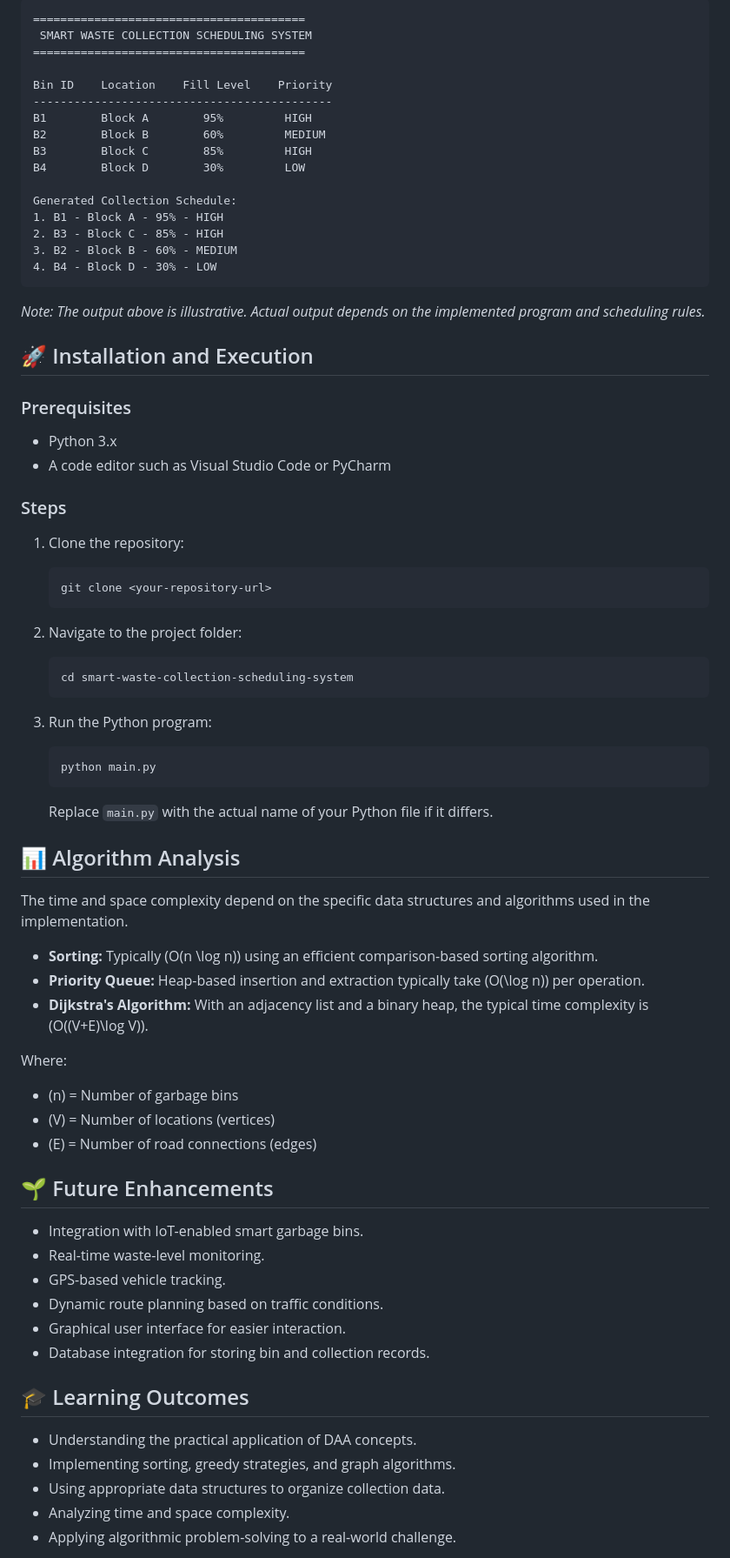
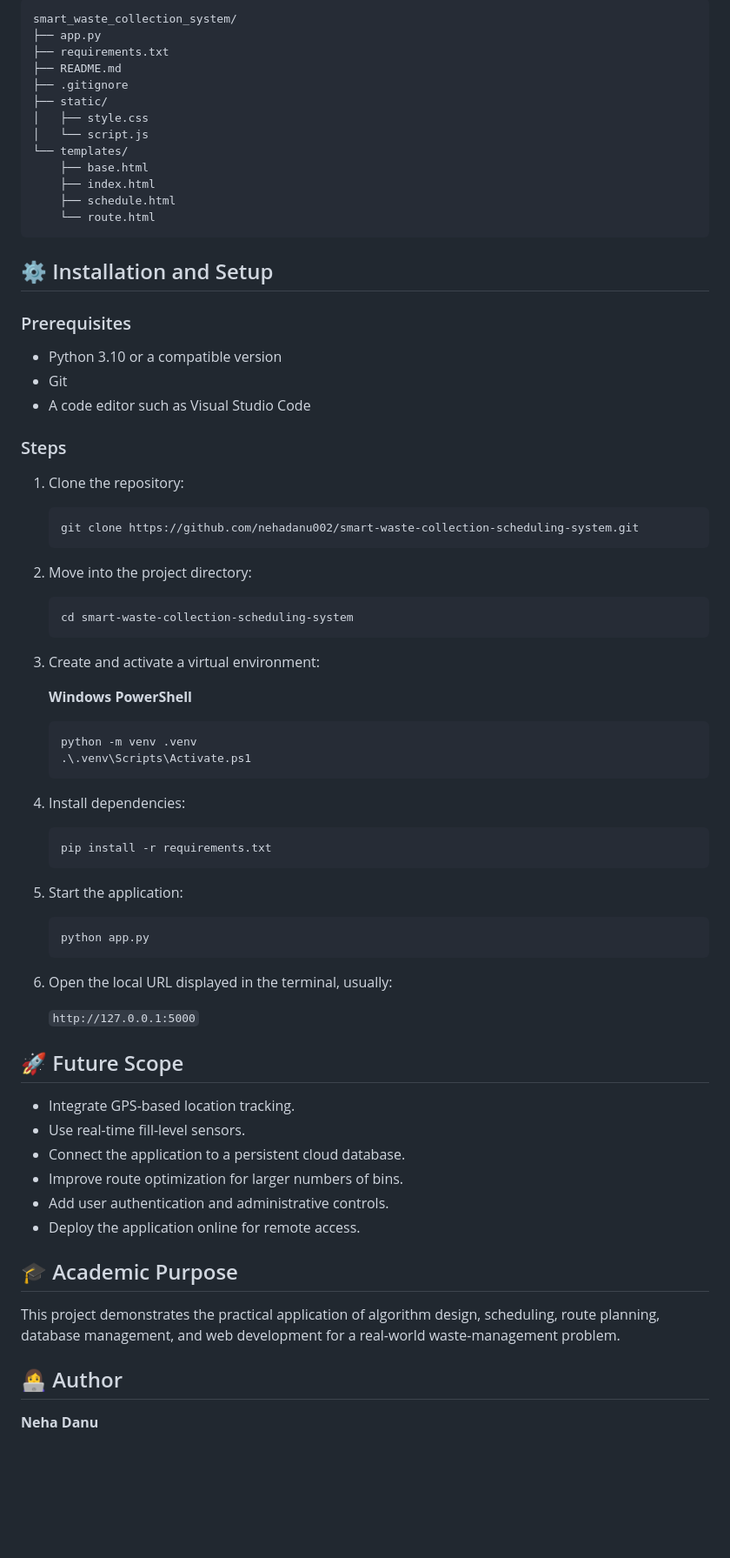
Before and after one commit to nehadanu002/smart-waste-collection-scheduling-system, a Markdown page: README.md, the part around one of its changes. Shown at 87% size. Drawn GitHub-style; blank space fills up the shorter version.

Commit message:
Improve project README

````diff
--- a/README.md
+++ b/README.md
@@ -54,82 +51,81 @@ The system applies algorithmic techniques to determine which bins should be coll
 
 ```text
-========================================
- SMART WASTE COLLECTION SCHEDULING SYSTEM
-========================================
-
-Bin ID    Location    Fill Level    Priority
---------------------------------------------
-B1        Block A        95%         HIGH
-B2        Block B        60%         MEDIUM
-B3        Block C        85%         HIGH
-B4        Block D        30%         LOW
-
-Generated Collection Schedule:
-1. B1 - Block A - 95% - HIGH
-2. B3 - Block C - 85% - HIGH
-3. B2 - Block B - 60% - MEDIUM
-4. B4 - Block D - 30% - LOW
+smart_waste_collection_system/
+├── app.py
+├── requirements.txt
+├── README.md
+├── .gitignore
+├── static/
+│   ├── style.css
+│   └── script.js
+└── templates/
+    ├── base.html
+    ├── index.html
+    ├── schedule.html
+    └── route.html
 ```
 
-*Note: The output above is illustrative. Actual output depends on the implemented program and scheduling rules.*
-
-## 🚀 Installation and Execution
+## ⚙️ Installation and Setup
 
 ### Prerequisites
 
-* Python 3.x
-* A code editor such as Visual Studio Code or PyCharm
+- Python 3.10 or a compatible version
+- Git
+- A code editor such as Visual Studio Code
 
 ### Steps
 
 1. Clone the repository:
 
    ```bash
-   git clone <your-repository-url>
+   git clone https://github.com/nehadanu002/smart-waste-collection-scheduling-system.git
    ```
 
-2. Navigate to the project folder:
+2. Move into the project directory:
 
    ```bash
    cd smart-waste-collection-scheduling-system
    ```
 
-3. Run the Python program:
+3. Create and activate a virtual environment:
+
+   **Windows PowerShell**
+
+   ```powershell
+   python -m venv .venv
+   .\.venv\Scripts\Activate.ps1
+   ```
+
+4. Install dependencies:
 
    ```bash
-   python main.py
+   pip install -r requirements.txt
    ```
 
-   Replace `main.py` with the actual name of your Python file if it differs.
+5. Start the application:
 
-## 📊 Algorithm Analysis
+   ```bash
+   python app.py
+   ```
 
-The time and space complexity depend on the specific data structures and algorithms used in the implementation.
+6. Open the local URL displayed in the terminal, usually:
 
-* **Sorting:** Typically \(O(n \log n)\) using an efficient comparison-based sorting algorithm.
-* **Priority Queue:** Heap-based insertion and extraction typically take \(O(\log n)\) per operation.
-* **Dijkstra's Algorithm:** With an adjacency list and a binary heap, the typical time complexity is \(O((V+E)\log V)\).
+   `http://127.0.0.1:5000`
 
-Where:
+## 🚀 Future Scope
 
-* \(n\) = Number of garbage bins
-* \(V\) = Number of locations (vertices)
-* \(E\) = Number of road connections (edges)
+- Integrate GPS-based location tracking.
+- Use real-time fill-level sensors.
+- Connect the application to a persistent cloud database.
+- Improve route optimization for larger numbers of bins.
+- Add user authentication and administrative controls.
+- Deploy the application online for remote access.
 
-## 🌱 Future Enhancements
+## 🎓 Academic Purpose
 
-* Integration with IoT-enabled smart garbage bins.
-* Real-time waste-level monitoring.
-* GPS-based vehicle tracking.
-* Dynamic route planning based on traffic conditions.
-* Graphical user interface for easier interaction.
-* Database integration for storing bin and collection records.
+This project demonstrates the practical application of algorithm design, scheduling, route planning, database management, and web development for a real-world waste-management problem.
 
-## 🎓 Learning Outcomes
+## 👩‍💻 Author
 
-* Understanding the practical application of DAA concepts.
-* Implementing sorting, greedy strategies, and graph algorithms.
-* Using appropriate data structures to organize collection data.
-* Analyzing time and space complexity.
-* Applying algorithmic problem-solving to a real-world challenge.
+**Neha Danu**
 
````
Also changed, not shown: other parts of README.md (+34 -42 lines).
